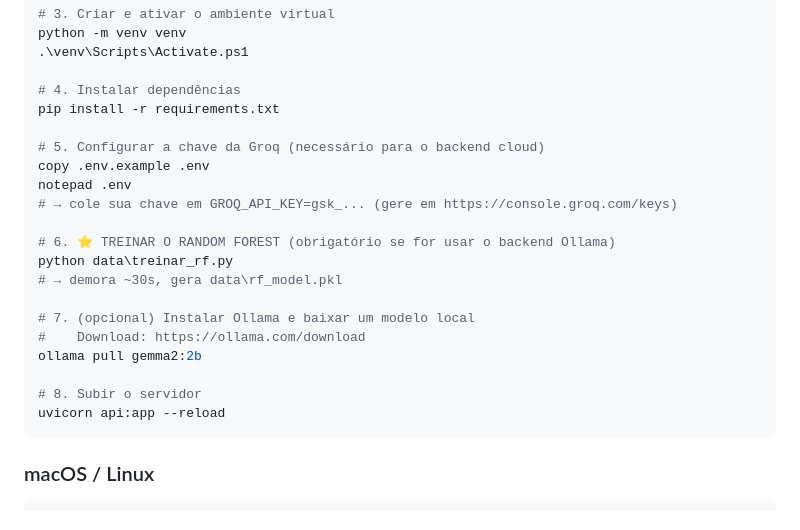
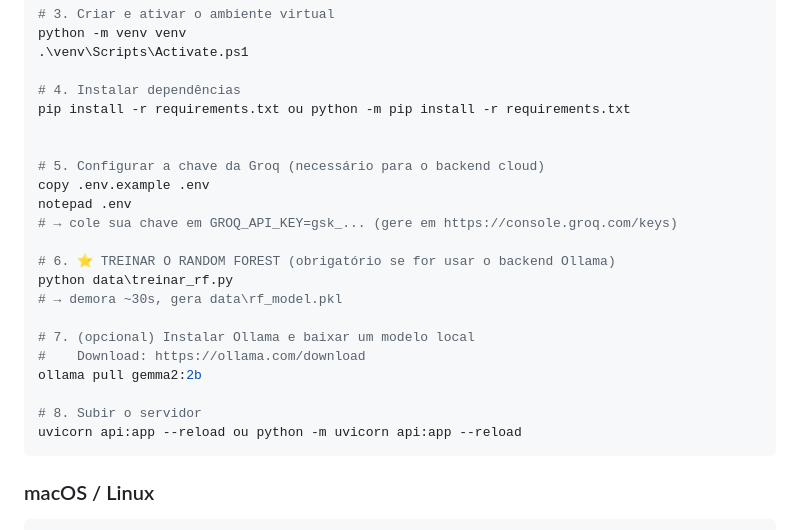
Before and after one commit to Gabryel-w/manchester-ai, a Markdown page: README.md, the part around the change. Drawn GitHub-style.

Commit message:
Update installation and server startup instructions
Added alternative command syntax for pip and uvicorn.

````diff
--- a/README.md
+++ b/README.md
@@ -24,7 +24,8 @@ python -m venv venv
 .\venv\Scripts\Activate.ps1
 
 # 4. Instalar dependências
-pip install -r requirements.txt
+pip install -r requirements.txt ou python -m pip install -r requirements.txt
+
 
 # 5. Configurar a chave da Groq (necessário para o backend cloud)
 copy .env.example .env
@@ -40,7 +41,7 @@ python data\treinar_rf.py
 ollama pull gemma2:2b
 
 # 8. Subir o servidor
-uvicorn api:app --reload
+uvicorn api:app --reload ou python -m uvicorn api:app --reload
 ```
 
 ### macOS / Linux
````
